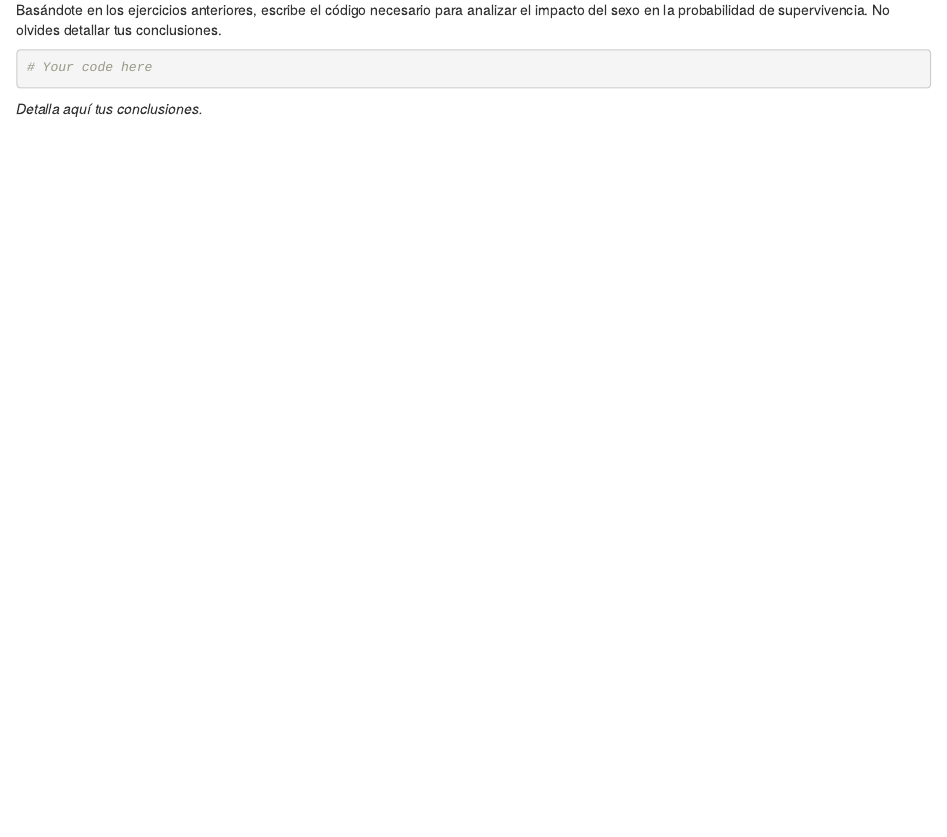
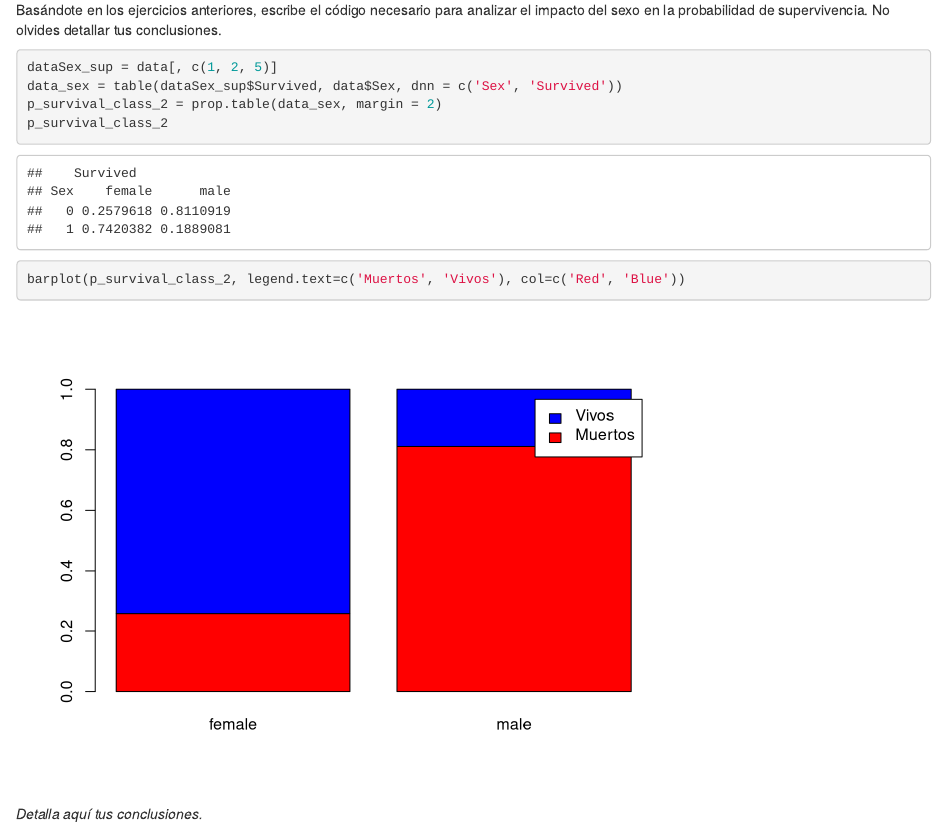
Before and after one commit to pblrvo/pracStats, an R Markdown document (lab_1/lab_1.Rmd): the page in a window 1100 px wide, from 3800 px down. Rendered offline with R 4.5, knitr and Pandoc, with nearby package versions.

Commit message:
commit 3

````diff
--- a/lab_1/lab_1.Rmd
+++ b/lab_1/lab_1.Rmd
@@ -161,7 +161,11 @@ el impacto del sexo en la probabilidad de supervivencia. No olvides detallar tus
 conclusiones.
 
 ```{r}
-# Your code here
+dataSex_sup = data[, c(1, 2, 5)]
+data_sex = table(dataSex_sup$Survived, data$Sex, dnn = c('Sex', 'Survived'))
+p_survival_class_2 = prop.table(data_sex, margin = 2)
+p_survival_class_2
+barplot(p_survival_class_2, legend.text=c('Muertos', 'Vivos'), col=c('Red', 'Blue'))
 ```
 
 *Detalla aquí tus conclusiones.*
````
Also changed, not shown: lab_1/lab_1.Rmd (2 more changed lines).
